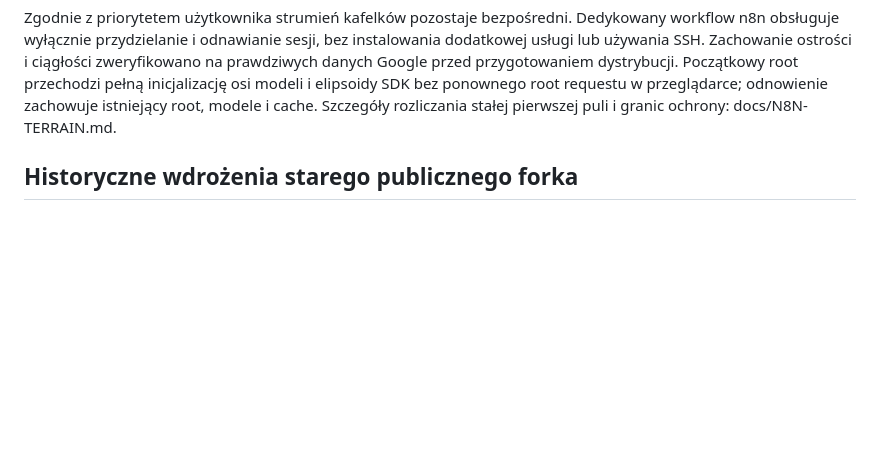
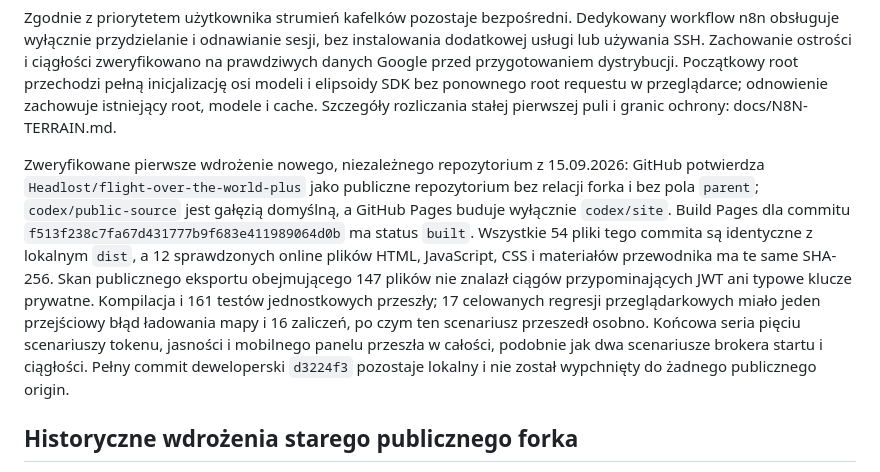
Before and after one commit to Headlost/flight-over-the-world-plus, a Markdown page: docs/PUBLIC-SOURCE.md, the part around the change. Drawn GitHub-style; blank space fills up the shorter version.

Commit message:
Document verified independent deployment

```diff
--- a/docs/PUBLIC-SOURCE.md
+++ b/docs/PUBLIC-SOURCE.md
@@ -13,6 +13,8 @@ Referencje: [widoczność repozytoriów](https://docs.github.com/en/repositories
 Docelowa publikacja w niezależnym repozytorium `Headlost/flight-over-the-world-plus`: gałąź `codex/public-source` zawiera świeży eksport z pominięciami i jest domyślnym widokiem GitHuba. Gałąź `codex/site` zawiera wyłącznie gotowe pliki `dist` i jest źródłem GitHub Pages (bez ponownego budowania prywatnych modułów). Poprzedni workflow Deploy w starym forku pozostaje wyłączony, aby nie publikował dawnej wersji z `main`. Pełnego lokalnego `main` nie wypychać; jego commity z nową implementacją pozostają lokalne. Zdalna gałąź `main` i historia starego forka nie są usuwane, więc wcześniejsze źródła nadal są publiczne.
 
 Zgodnie z priorytetem użytkownika strumień kafelków pozostaje bezpośredni. Dedykowany workflow n8n obsługuje wyłącznie przydzielanie i odnawianie sesji, bez instalowania dodatkowej usługi lub używania SSH. Zachowanie ostrości i ciągłości zweryfikowano na prawdziwych danych Google przed przygotowaniem dystrybucji. Początkowy root przechodzi pełną inicjalizację osi modeli i elipsoidy SDK bez ponownego root requestu w przeglądarce; odnowienie zachowuje istniejący root, modele i cache. Szczegóły rozliczania stałej pierwszej puli i granic ochrony: docs/N8N-TERRAIN.md.
+
+Zweryfikowane pierwsze wdrożenie nowego, niezależnego repozytorium z 15.09.2026: GitHub potwierdza `Headlost/flight-over-the-world-plus` jako publiczne repozytorium bez relacji forka i bez pola `parent`; `codex/public-source` jest gałęzią domyślną, a GitHub Pages buduje wyłącznie `codex/site`. Build Pages dla commitu `f513f238c7fa67d431777b9f683e411989064d0b` ma status `built`. Wszystkie 54 pliki tego commita są identyczne z lokalnym `dist`, a 12 sprawdzonych online plików HTML, JavaScript, CSS i materiałów przewodnika ma te same SHA-256. Skan publicznego eksportu obejmującego 147 plików nie znalazł ciągów przypominających JWT ani typowe klucze prywatne. Kompilacja i 161 testów jednostkowych przeszły; 17 celowanych regresji przeglądarkowych miało jeden przejściowy błąd ładowania mapy i 16 zaliczeń, po czym ten scenariusz przeszedł osobno. Końcowa seria pięciu scenariuszy tokenu, jasności i mobilnego panelu przeszła w całości, podobnie jak dwa scenariusze brokera startu i ciągłości. Pełny commit deweloperski `d3224f3` pozostaje lokalny i nie został wypchnięty do żadnego publicznego origin.
 
 ## Historyczne wdrożenia starego publicznego forka
 
```
